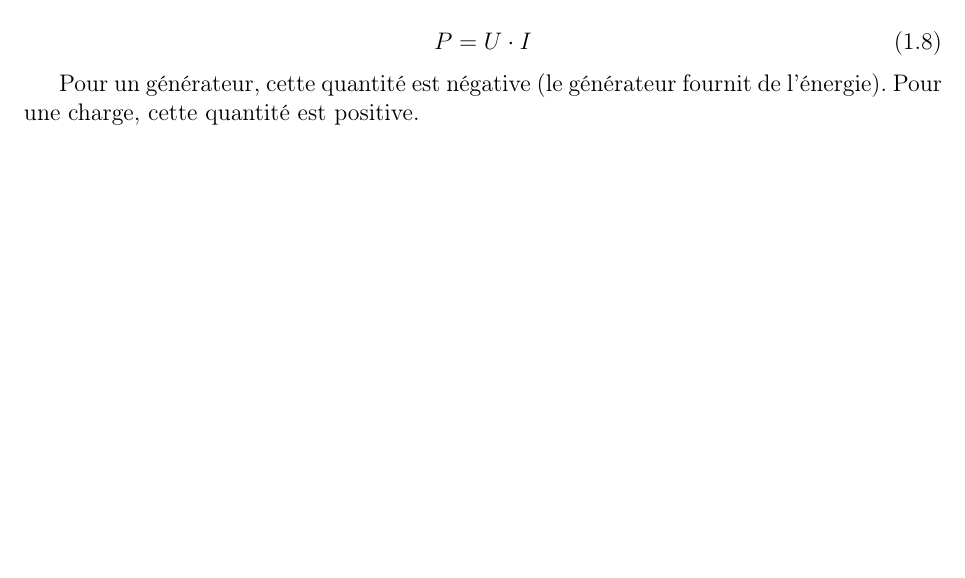
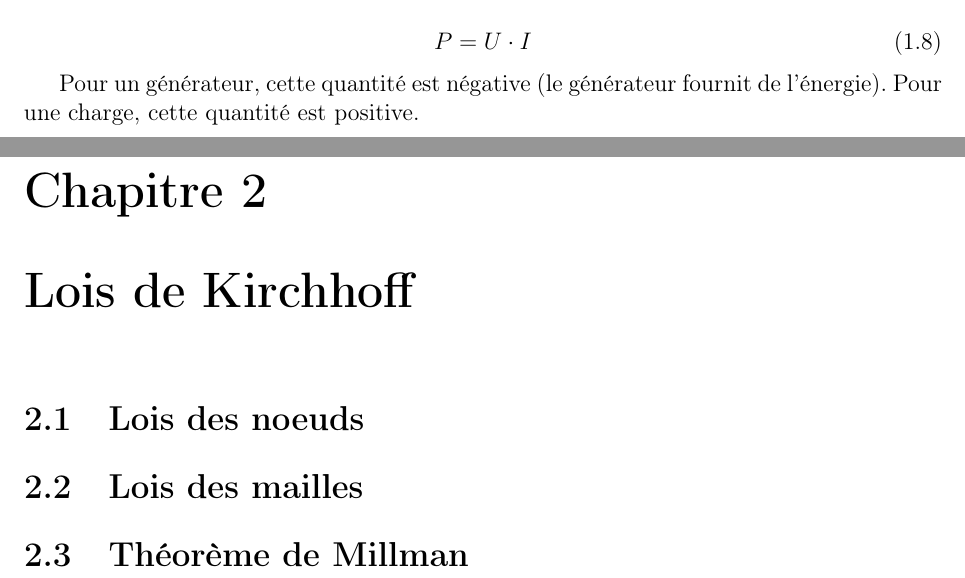
Before and after one commit to Rancunefr/EFS_Analogique, a LaTeX book (main.tex, which reads part01/chap02/lois_de_kirchhoff.tex): part of page 13 of 14 before the commit and two parts of pages 13 and 15 of 16 after it, the two joined at a grey line, cut so that both start at the same text, the shorter picture padded with empty space. Compiled offline with pdfLaTeX.

Commit message:
Structure du chapitre deux

```diff
--- /dev/null
+++ b/part01/chap02/lois_de_kirchhoff.tex
@@ -0,0 +1,7 @@
+\chapter{Lois de Kirchhoff}
+
+\section{Lois des noeuds}
+
+\section{Lois des mailles}
+
+\section{Théorème de Millman}
```
Also changed, not shown: main.tex (+1 -1 lines).
